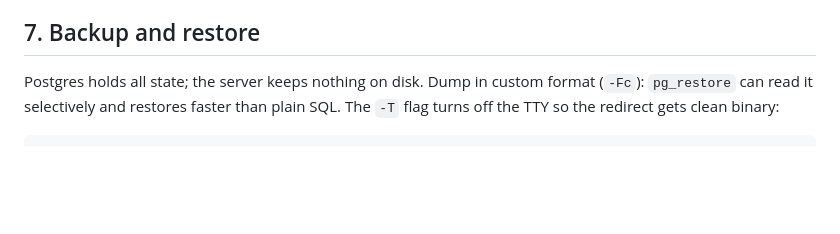
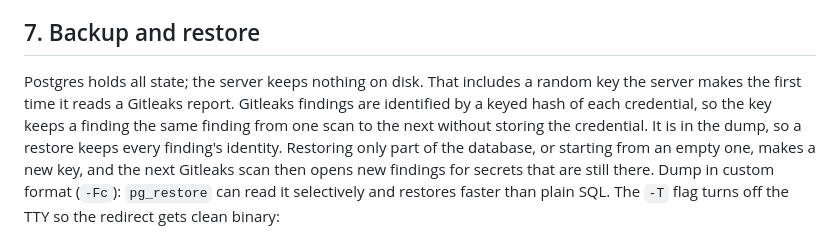
Before and after one commit to minh-tg/specht, a Markdown page: deploy/README.md, the part around the change. Rendered like a GitHub page; blank space fills up the shorter version.

Commit message:
docs: say the secret-identity key is part of the database and a backup
Signed-off-by: minh-tg <github@mtruong.dev>

```diff
--- a/deploy/README.md
+++ b/deploy/README.md
@@ -336,7 +336,14 @@ server logs a warning at startup while it is on.
 
 ## 7. Backup and restore
 
-Postgres holds all state; the server keeps nothing on disk. Dump in custom
+Postgres holds all state; the server keeps nothing on disk. That includes a
+random key the server makes the first time it reads a Gitleaks report. Gitleaks
+findings are identified by a keyed hash of each credential, so the key keeps a
+finding the same finding from one scan to the next without storing the
+credential. It is in the dump, so a restore keeps every finding's identity.
+Restoring only part of the database, or starting from an empty one, makes a new
+key, and the next Gitleaks scan then opens new findings for secrets that are
+still there. Dump in custom
 format (`-Fc`): `pg_restore` can read it selectively and restores faster than
 plain SQL. The `-T` flag turns off the TTY so the redirect gets clean binary:
 
```
